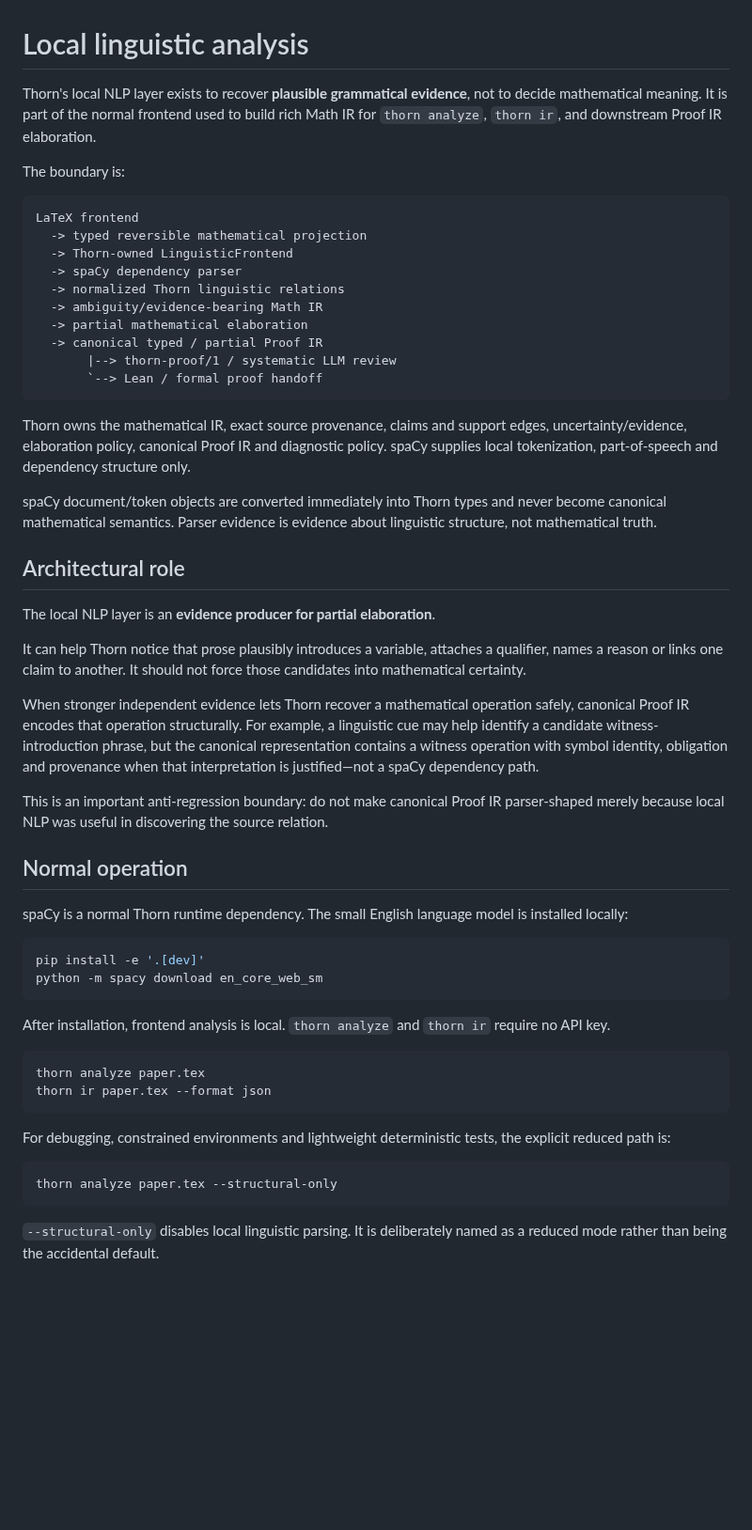
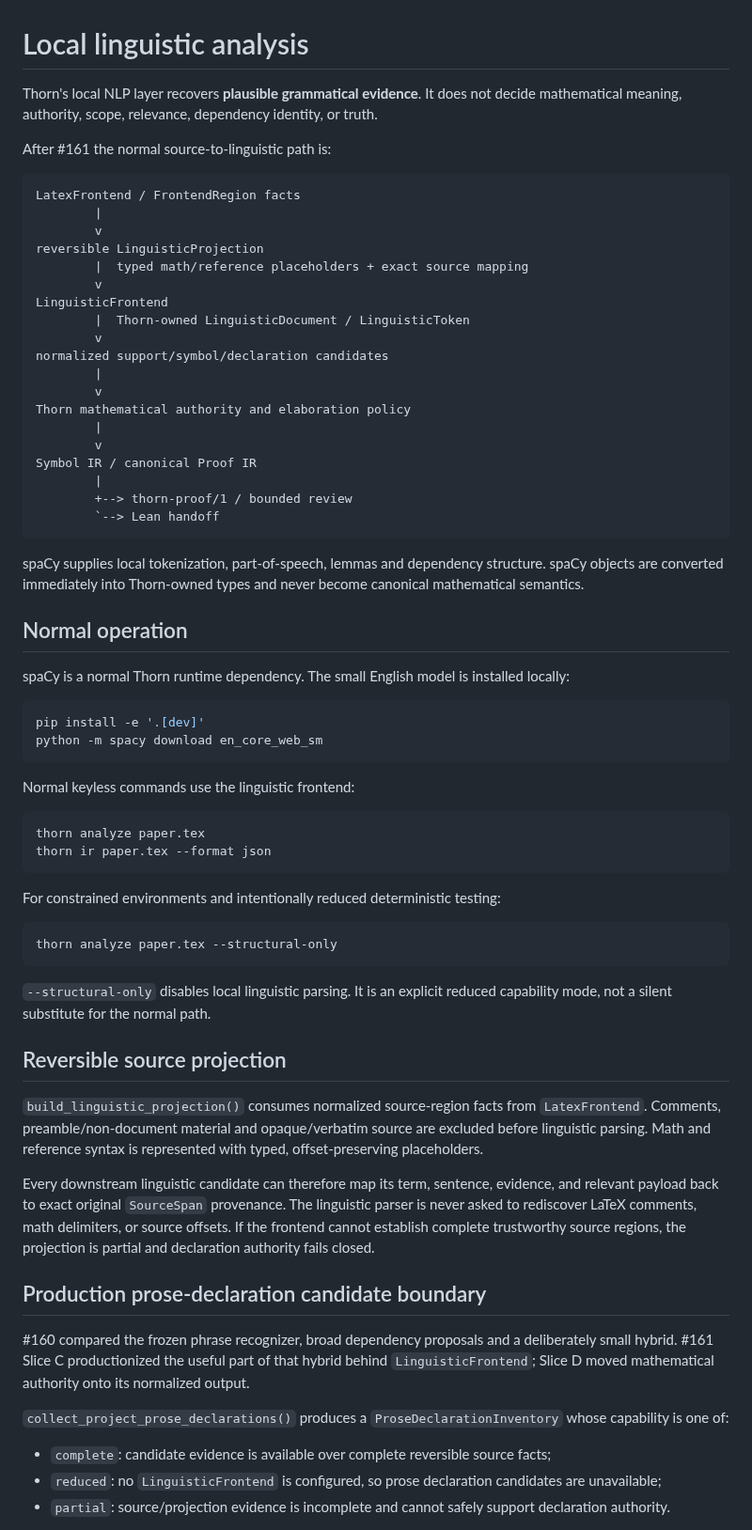
Before and after one commit to grantaj/thorn, a Markdown page: docs/local-nlp.md, the part around one of its changes. Shown at 94% size. GitHub-like rendering; blank space fills up the shorter version.

Commit message:
#161 document production linguistic candidate boundary

````diff
--- a/docs/local-nlp.md
+++ b/docs/local-nlp.md
@@ -1,56 +1,87 @@
 # Local linguistic analysis
 
-Thorn's local NLP layer exists to recover **plausible grammatical evidence**, not to decide mathematical meaning. It is part of the normal frontend used to build rich Math IR for `thorn analyze`, `thorn ir`, and downstream Proof IR elaboration.
+Thorn's local NLP layer recovers **plausible grammatical evidence**. It does not decide
+mathematical meaning, authority, scope, relevance, dependency identity, or truth.
 
-The boundary is:
+After #161 the normal source-to-linguistic path is:
 
 ```text
-LaTeX frontend
-  -> typed reversible mathematical projection
-  -> Thorn-owned LinguisticFrontend
-  -> spaCy dependency parser
-  -> normalized Thorn linguistic relations
-  -> ambiguity/evidence-bearing Math IR
-  -> partial mathematical elaboration
-  -> canonical typed / partial Proof IR
-       |--> thorn-proof/1 / systematic LLM review
-       `--> Lean / formal proof handoff
+LatexFrontend / FrontendRegion facts
+        |
+        v
+reversible LinguisticProjection
+        |  typed math/reference placeholders + exact source mapping
+        v
+LinguisticFrontend
+        |  Thorn-owned LinguisticDocument / LinguisticToken
+        v
+normalized support/symbol/declaration candidates
+        |
+        v
+Thorn mathematical authority and elaboration policy
+        |
+        v
+Symbol IR / canonical Proof IR
+        |
+        +--> thorn-proof/1 / bounded review
+        `--> Lean handoff
 ```
 
-Thorn owns the mathematical IR, exact source provenance, claims and support edges, uncertainty/evidence, elaboration policy, canonical Proof IR and diagnostic policy. spaCy supplies local tokenization, part-of-speech and dependency structure only.
-
-spaCy document/token objects are converted immediately into Thorn types and never become canonical mathematical semantics. Parser evidence is evidence about linguistic structure, not mathematical truth.
-
-## Architectural role
-
-The local NLP layer is an **evidence producer for partial elaboration**.
-
-It can help Thorn notice that prose plausibly introduces a variable, attaches a qualifier, names a reason or links one claim to another. It should not force those candidates into mathematical certainty.
-
-When stronger independent evidence lets Thorn recover a mathematical operation safely, canonical Proof IR encodes that operation structurally. For example, a linguistic cue may help identify a candidate witness-introduction phrase, but the canonical representation contains a witness operation with symbol identity, obligation and provenance when that interpretation is justified—not a spaCy dependency path.
-
-This is an important anti-regression boundary: do not make canonical Proof IR parser-shaped merely because local NLP was useful in discovering the source relation.
+spaCy supplies local tokenization, part-of-speech, lemmas and dependency structure.
+spaCy objects are converted immediately into Thorn-owned types and never become
+canonical mathematical semantics.
 
 ## Normal operation
 
-spaCy is a normal Thorn runtime dependency. The small English language model is installed locally:
+spaCy is a normal Thorn runtime dependency. The small English model is installed
+locally:
 
 ```bash
 pip install -e '.[dev]'
 python -m spacy download en_core_web_sm
 ```
 
-After installation, frontend analysis is local. `thorn analyze` and `thorn ir` require no API key.
+Normal keyless commands use the linguistic frontend:
 
 ```bash
 thorn analyze paper.tex
 thorn ir paper.tex --format json
 ```
 
-For debugging, constrained environments and lightweight deterministic tests, the explicit reduced path is:
+For constrained environments and intentionally reduced deterministic testing:
 
 ```bash
 thorn analyze paper.tex --structural-only
 ```
 
-`--structural-only` disables local linguistic parsing. It is deliberately named as a reduced mode rather than being the accidental default.
+`--structural-only` disables local linguistic parsing. It is an explicit reduced
+capability mode, not a silent substitute for the normal path.
+
+## Reversible source projection
+
+`build_linguistic_projection()` consumes normalized source-region facts from
+`LatexFrontend`. Comments, preamble/non-document material and opaque/verbatim source are
+excluded before linguistic parsing. Math and reference syntax is represented with typed,
+offset-preserving placeholders.
+
+Every downstream linguistic candidate can therefore map its term, sentence, evidence,
+and relevant payload back to exact original `SourceSpan` provenance. The linguistic
+parser is never asked to rediscover LaTeX comments, math delimiters, or source offsets.
+If the frontend cannot establish complete trustworthy source regions, the projection is
+partial and declaration authority fails closed.
+
+## Production prose-declaration candidate boundary
+
+#160 compared the frozen phrase recognizer, broad dependency proposals and a deliberately
+small hybrid. #161 Slice C productionized the useful part of that hybrid behind
+`LinguisticFrontend`; Slice D moved mathematical authority onto its normalized output.
+
+`collect_project_prose_declarations()` produces a `ProseDeclarationInventory` whose
+capability is one of:
+
+- `complete`: candidate evidence is available over complete reversible source facts;
+- `reduced`: no `LinguisticFrontend` is configured, so prose declaration candidates are
+  unavailable;
+- `partial`: source/projection evidence is incomplete and cannot safely support
+  declaration authority.
+
````
Also changed, not shown: other parts of docs/local-nlp.md (+124 -33 lines).
